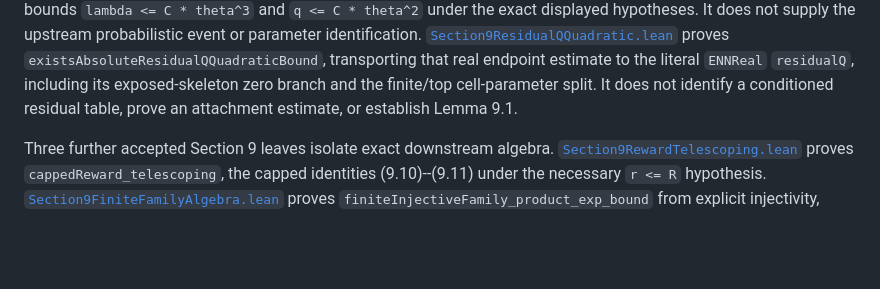
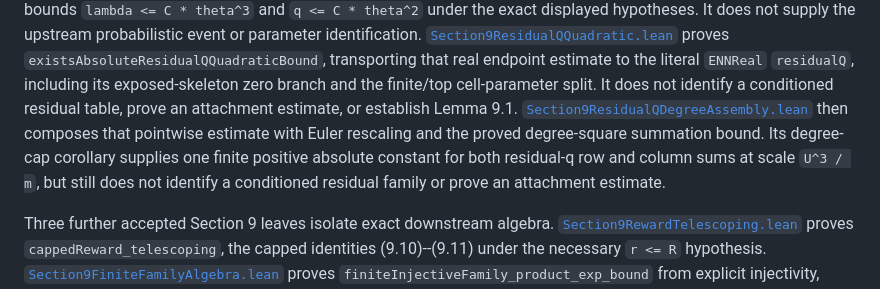
Before and after one commit to SamPetkov/Erdos, a Markdown page: 625/formalization/README.md, the part around the change. Rendered like a GitHub page; blank space fills up the shorter version.

Commit message:
Docs: record residual q norm assembly

```diff
--- a/625/formalization/README.md
+++ b/625/formalization/README.md
@@ -449,6 +449,12 @@ endpoint estimate to the literal `ENNReal` `residualQ`, including its
 exposed-skeleton zero branch and the finite/top cell-parameter split. It does
 not identify a conditioned residual table, prove an attachment estimate, or
 establish Lemma 9.1.
+[`Section9ResidualQDegreeAssembly.lean`](Erdos625/Section9ResidualQDegreeAssembly.lean)
+then composes that pointwise estimate with Euler rescaling and the proved
+degree-square summation bound. Its degree-cap corollary supplies one finite
+positive absolute constant for both residual-q row and column sums at scale
+`U^3 / m`, but still does not identify a conditioned residual family or prove
+an attachment estimate.
 
 Three further accepted Section 9 leaves isolate exact downstream algebra.
 [`Section9RewardTelescoping.lean`](Erdos625/Section9RewardTelescoping.lean)
```
Also changed, not shown: 625/formalization/FORMALIZATION_LEDGER.md (+1 -0 lines).
